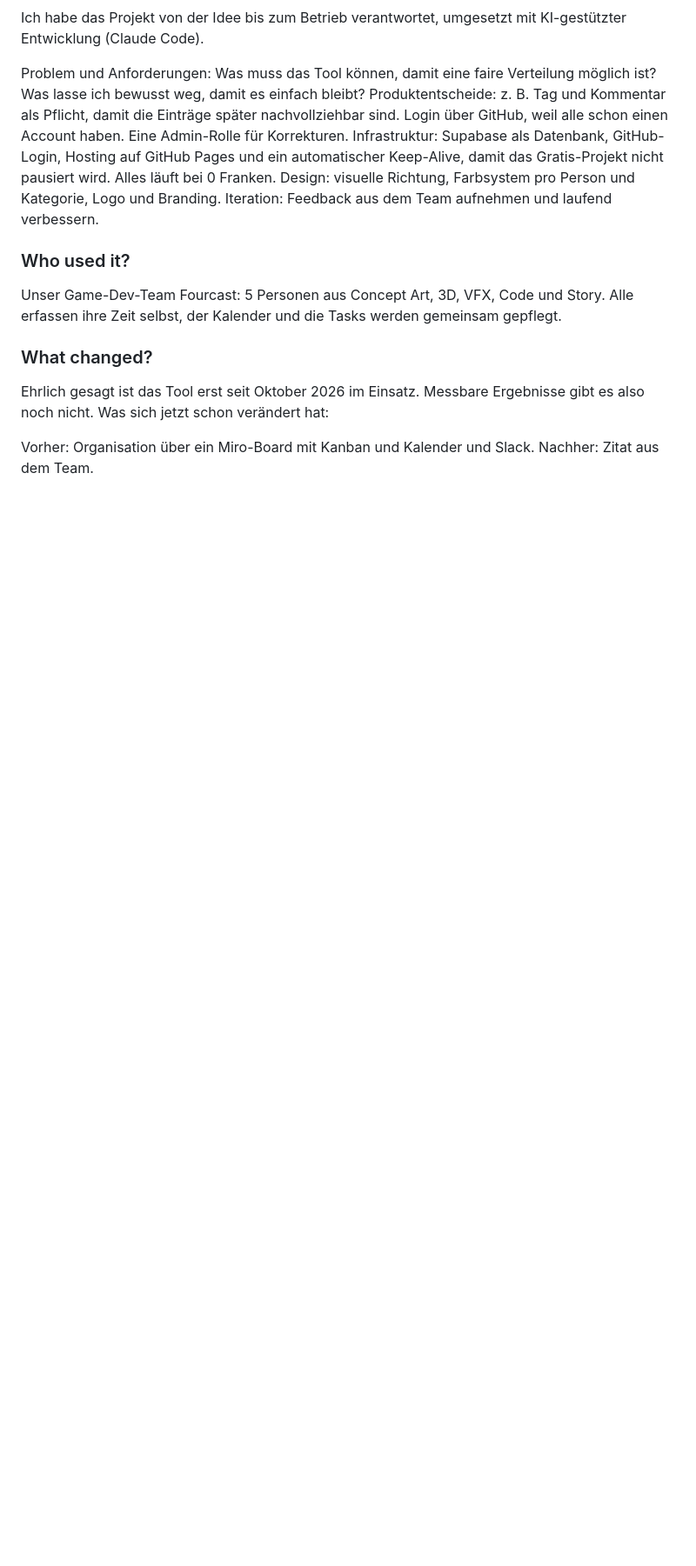
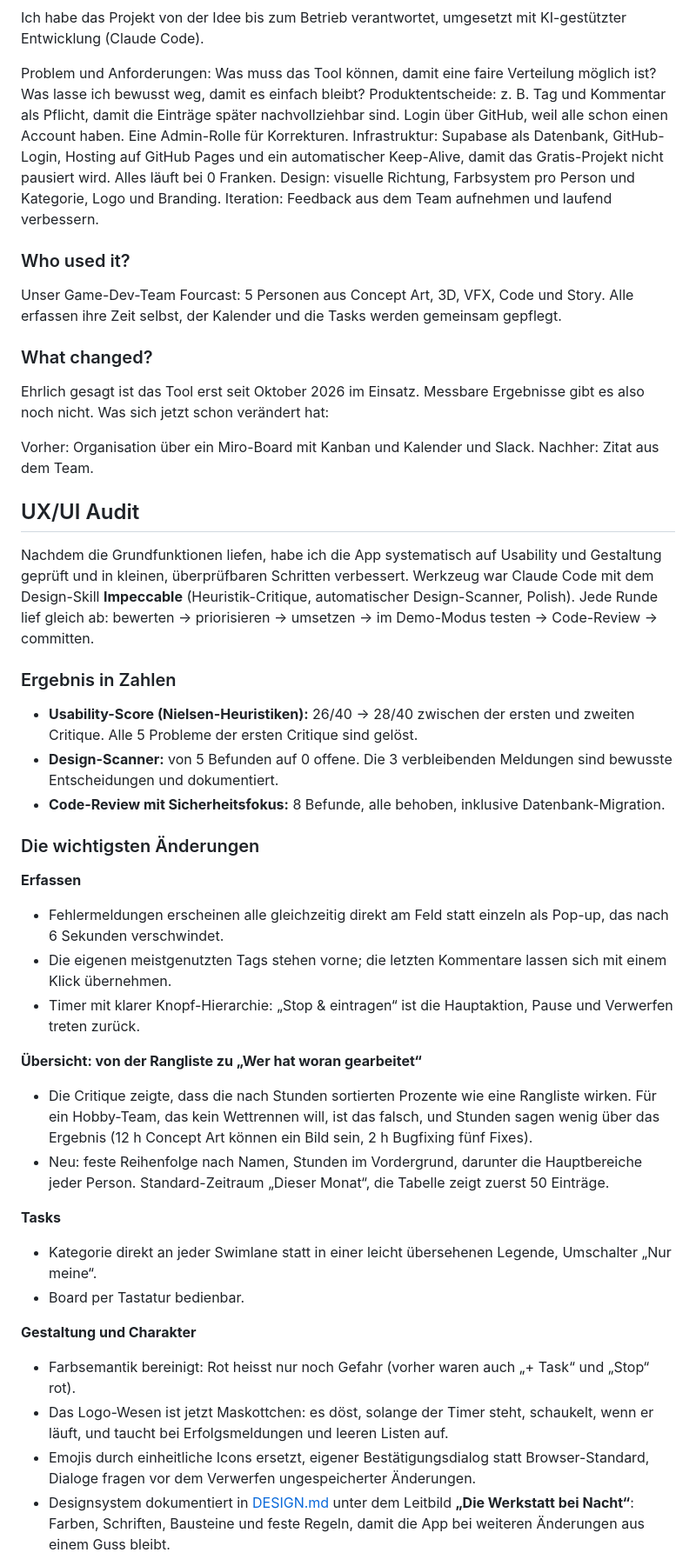
Before and after one commit to JustRaika/Zeiterfassungstool, a Markdown page: README.md, the part around one of its changes. Shown at 87% size. GitHub-like rendering; blank space fills up the shorter version.

```diff
--- a/README.md
+++ b/README.md
@@ -59,3 +60,31 @@ Ehrlich gesagt ist das Tool erst seit Oktober 2026 im Einsatz. Messbare Ergebnis
 Vorher: Organisation über ein Miro-Board mit Kanban und Kalender und Slack.
 Nachher: Zitat aus dem Team.
 
+## UX/UI Audit
+Nachdem die Grundfunktionen liefen, habe ich die App systematisch auf Usability und Gestaltung geprüft und in kleinen, überprüfbaren Schritten verbessert. Werkzeug war Claude Code mit dem Design-Skill **Impeccable** (Heuristik-Critique, automatischer Design-Scanner, Polish). Jede Runde lief gleich ab: bewerten → priorisieren → umsetzen → im Demo-Modus testen → Code-Review → committen.
+
+### Ergebnis in Zahlen
+- **Usability-Score (Nielsen-Heuristiken):** 26/40 → 28/40 zwischen der ersten und zweiten Critique. Alle 5 Probleme der ersten Critique sind gelöst.
+- **Design-Scanner:** von 5 Befunden auf 0 offene. Die 3 verbleibenden Meldungen sind bewusste Entscheidungen und dokumentiert.
+- **Code-Review mit Sicherheitsfokus:** 8 Befunde, alle behoben, inklusive Datenbank-Migration.
+
+### Die wichtigsten Änderungen
+**Erfassen**
+- Fehlermeldungen erscheinen alle gleichzeitig direkt am Feld statt einzeln als Pop-up, das nach 6 Sekunden verschwindet.
+- Die eigenen meistgenutzten Tags stehen vorne; die letzten Kommentare lassen sich mit einem Klick übernehmen.
+- Timer mit klarer Knopf-Hierarchie: „Stop & eintragen“ ist die Hauptaktion, Pause und Verwerfen treten zurück.
+
+**Übersicht: von der Rangliste zu „Wer hat woran gearbeitet“**
+- Die Critique zeigte, dass die nach Stunden sortierten Prozente wie eine Rangliste wirken. Für ein Hobby-Team, das kein Wettrennen will, ist das falsch, und Stunden sagen wenig über das Ergebnis (12 h Concept Art können ein Bild sein, 2 h Bugfixing fünf Fixes).
+- Neu: feste Reihenfolge nach Namen, Stunden im Vordergrund, darunter die Hauptbereiche jeder Person. Standard-Zeitraum „Dieser Monat“, die Tabelle zeigt zuerst 50 Einträge.
+
+**Tasks**
+- Kategorie direkt an jeder Swimlane statt in einer leicht übersehenen Legende, Umschalter „Nur meine“.
+- Board per Tastatur bedienbar.
+
+**Gestaltung und Charakter**
+- Farbsemantik bereinigt: Rot heisst nur noch Gefahr (vorher waren auch „+ Task“ und „Stop“ rot).
+- Das Logo-Wesen ist jetzt Maskottchen: es döst, solange der Timer steht, schaukelt, wenn er läuft, und taucht bei Erfolgsmeldungen und leeren Listen auf.
+- Emojis durch einheitliche Icons ersetzt, eigener Bestätigungsdialog statt Browser-Standard, Dialoge fragen vor dem Verwerfen ungespeicherter Änderungen.
+- Designsystem dokumentiert in [DESIGN.md](DESIGN.md) unter dem Leitbild **„Die Werkstatt bei Nacht“**: Farben, Schriften, Bausteine und feste Regeln, damit die App bei weiteren Änderungen aus einem Guss bleibt.
+
```
Also changed, not shown: other parts of README.md (+22 -2 lines).
